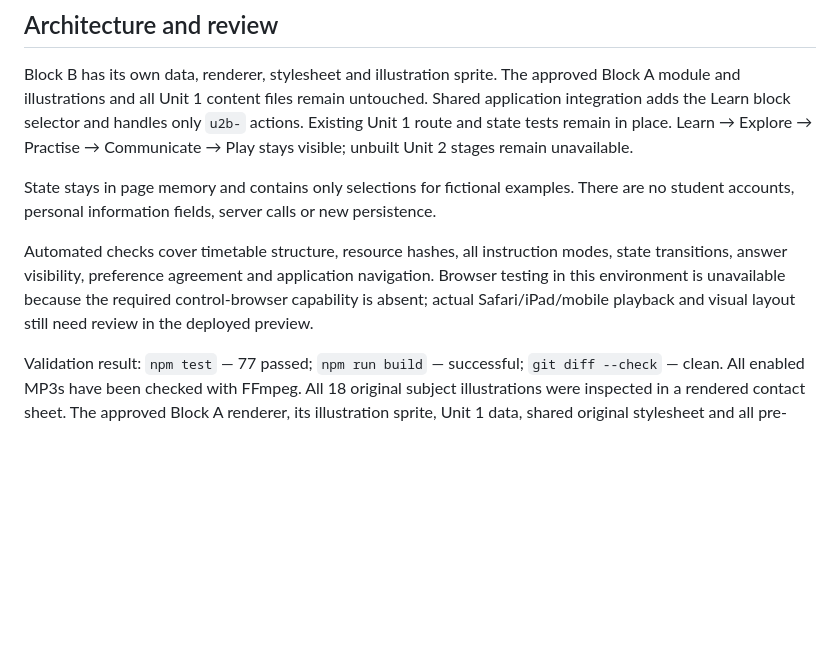
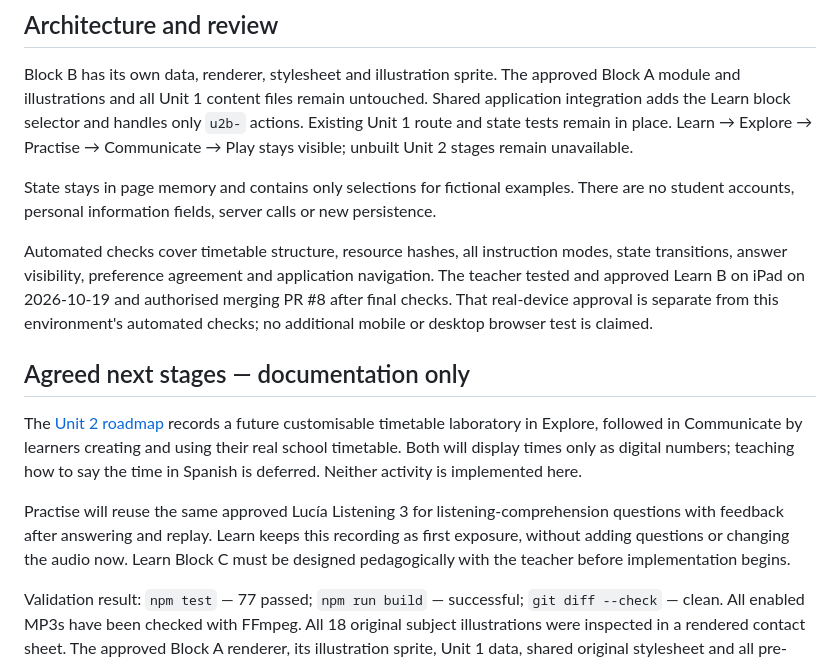
Before and after one commit to LanguageprepIE/unas-tapitas-espanol, a Markdown page: docs/unit2/learn-block-b.md, the part around the change. Rendered like a GitHub page; blank space fills up the shorter version.

```diff
--- a/docs/unit2/learn-block-b.md
+++ b/docs/unit2/learn-block-b.md
@@ -47,6 +47,12 @@ Block B has its own data, renderer, stylesheet and illustration sprite. The appr
 
 State stays in page memory and contains only selections for fictional examples. There are no student accounts, personal information fields, server calls or new persistence.
 
-Automated checks cover timetable structure, resource hashes, all instruction modes, state transitions, answer visibility, preference agreement and application navigation. Browser testing in this environment is unavailable because the required control-browser capability is absent; actual Safari/iPad/mobile playback and visual layout still need review in the deployed preview.
+Automated checks cover timetable structure, resource hashes, all instruction modes, state transitions, answer visibility, preference agreement and application navigation. The teacher tested and approved Learn B on iPad on 2026-10-19 and authorised merging PR #8 after final checks. That real-device approval is separate from this environment's automated checks; no additional mobile or desktop browser test is claimed.
+
+## Agreed next stages — documentation only
+
+The [Unit 2 roadmap](../HOJA_DE_RUTA.md#1st-year--unidad-2-el-aula) records a future customisable timetable laboratory in Explore, followed in Communicate by learners creating and using their real school timetable. Both will display times only as digital numbers; teaching how to say the time in Spanish is deferred. Neither activity is implemented here.
+
+Practise will reuse the same approved Lucía Listening 3 for listening-comprehension questions with feedback after answering and replay. Learn keeps this recording as first exposure, without adding questions or changing the audio now. Learn Block C must be designed pedagogically with the teacher before implementation begins.
 
 Validation result: `npm test` — 77 passed; `npm run build` — successful; `git diff --check` — clean. All enabled MP3s have been checked with FFmpeg. All 18 original subject illustrations were inspected in a rendered contact sheet. The approved Block A renderer, its illustration sprite, Unit 1 data, shared original stylesheet and all pre-existing audio binaries except the restored Listening 3 have zero diff against the starting main commit `2b2703bdcd6e0bdf9b6c19981c89aa7220d2b8fd`.
```
Also changed, not shown: docs/HOJA_DE_RUTA.md (+58 -5 lines).
